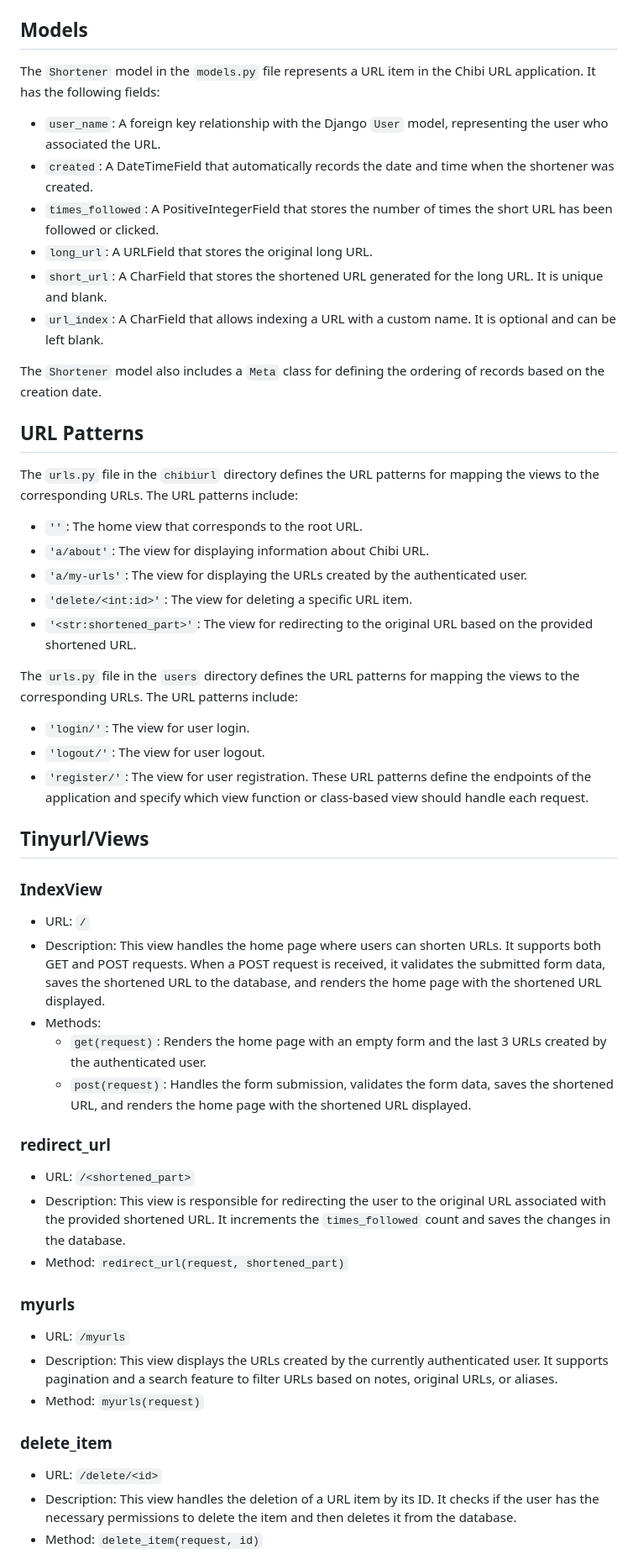
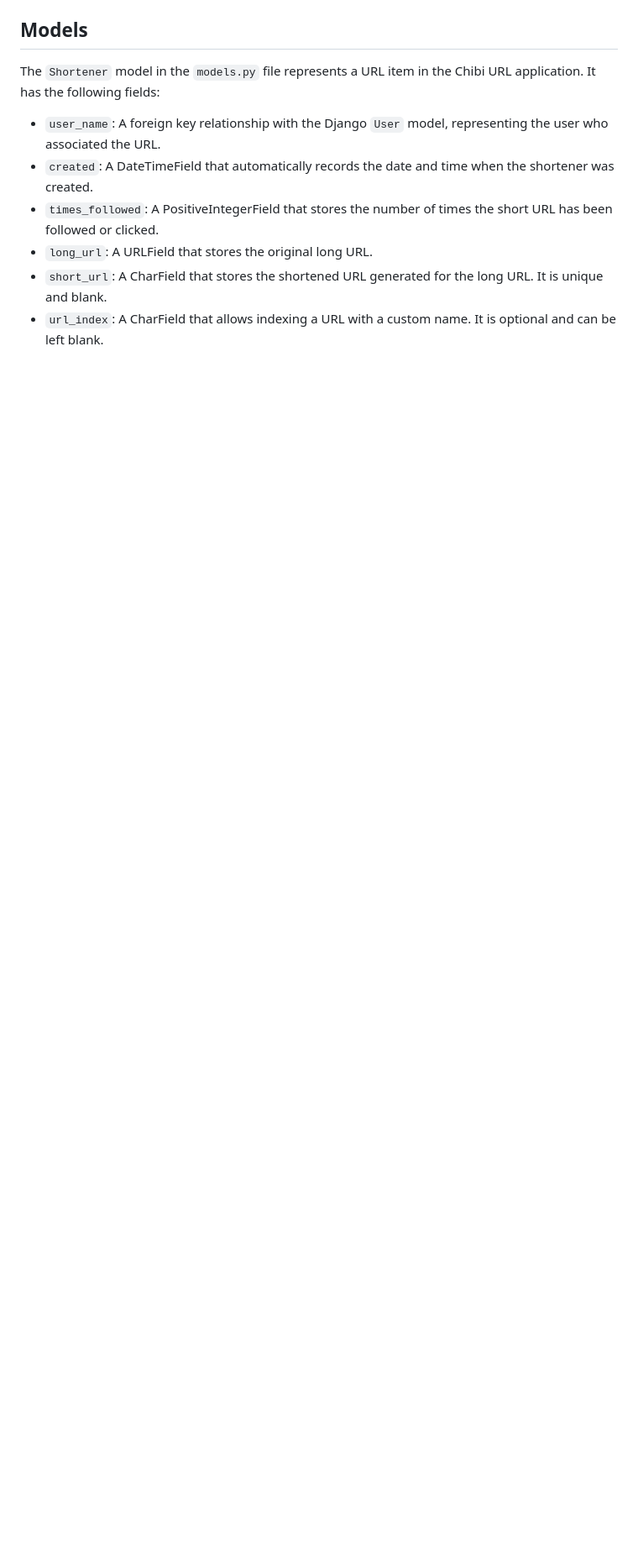
Before and after one commit to EGhost98/Chibi_URL, a Markdown page: README.md, the part around the change printed below. Shown: that part at 84% size. Drawn GitHub-style; blank space fills up the shorter version.

```diff
--- a/README.md
+++ b/README.md
@@ -72,47 +72,3 @@ The `Shortener` model in the `models.py` file represents a URL item in the Chibi
 - `short_url`: A CharField that stores the shortened URL generated for the long URL. It is unique and blank.
 - `url_index`: A CharField that allows indexing a URL with a custom name. It is optional and can be left blank.
 
-The `Shortener` model also includes a `Meta` class for defining the ordering of records based on the creation date.
-
-
-## URL Patterns
-The `urls.py` file in the `chibiurl` directory defines the URL patterns for mapping the views to the corresponding URLs. The URL patterns include:
-
-- `''`: The home view that corresponds to the root URL.
-- `'a/about'`: The view for displaying information about Chibi URL.
-- `'a/my-urls'`: The view for displaying the URLs created by the authenticated user.
-- `'delete/<int:id>'`: The view for deleting a specific URL item.
-- `'<str:shortened_part>'`: The view for redirecting to the original URL based on the provided shortened URL.
-
-The `urls.py` file in the `users` directory defines the URL patterns for mapping the views to the corresponding URLs. The URL patterns include:
-
-- `'login/'`: The view for user login.
-- `'logout/'`: The view for user logout.
-- `'register/'`: The view for user registration.
-These URL patterns define the endpoints of the application and specify which view function or class-based view should handle each request.
-
-
-## Tinyurl/Views
-
-### IndexView
-- URL: `/`
-- Description: This view handles the home page where users can shorten URLs. It supports both GET and POST requests. When a POST request is received, it validates the submitted form data, saves the shortened URL to the database, and renders the home page with the shortened URL displayed.
-- Methods:
-  - `get(request)`: Renders the home page with an empty form and the last 3 URLs created by the authenticated user.
-  - `post(request)`: Handles the form submission, validates the form data, saves the shortened URL, and renders the home page with the shortened URL displayed.
-
-### redirect_url
-- URL: `/<shortened_part>`
-- Description: This view is responsible for redirecting the user to the original URL associated with the provided shortened URL. It increments the `times_followed` count and saves the changes in the database.
-- Method: `redirect_url(request, shortened_part)`
-
-### myurls
-- URL: `/myurls`
-- Description: This view displays the URLs created by the currently authenticated user. It supports pagination and a search feature to filter URLs based on notes, original URLs, or aliases.
-- Method: `myurls(request)`
-
-### delete_item
-- URL: `/delete/<id>`
-- Description: This view handles the deletion of a URL item by its ID. It checks if the user has the necessary permissions to delete the item and then deletes it from the database.
-- Method: `delete_item(request, id)`
-
```
Also changed, not shown: other parts of README.md (+19 -39 lines).
